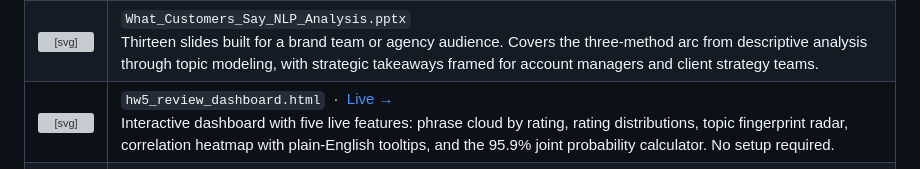
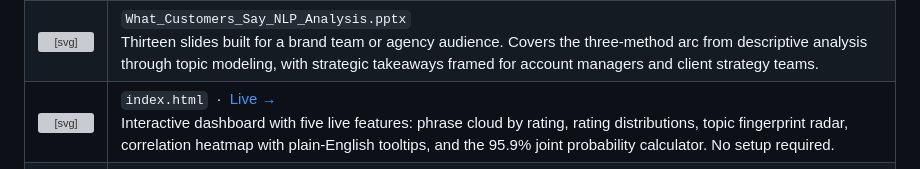
Before and after one commit to sanamjummani/What-Customers-Say, a Markdown page: README.md, the part around the change. GitHub-like rendering; grey boxes are pictures that could not be loaded.

```diff
--- a/README.md
+++ b/README.md
@@ -378,7 +378,7 @@ The answer turns out to be consistent across all three methods. And it is not wh
 </svg>
 </td>
 <td style="padding:2px 0 18px 10px">
-<code>hw5_review_dashboard.html</code> &nbsp;·&nbsp; <a href="https://sanamjummani.github.io/What-Customers-Say.html" style="color:#C9A84C;font-size:13px">Live →</a><br/>
+<code>index.html</code> &nbsp;·&nbsp; <a href="https://sanamjummani.github.io/What-Customers-Say" style="color:#C9A84C;font-size:13px">Live →</a><br/>
 <span style="color:#8A94A6;font-size:13px">Interactive dashboard with five live features: phrase cloud by rating, rating distributions, topic fingerprint radar, correlation heatmap with plain-English tooltips, and the 95.9% joint probability calculator. No setup required.</span>
 </td>
 </tr>
```
